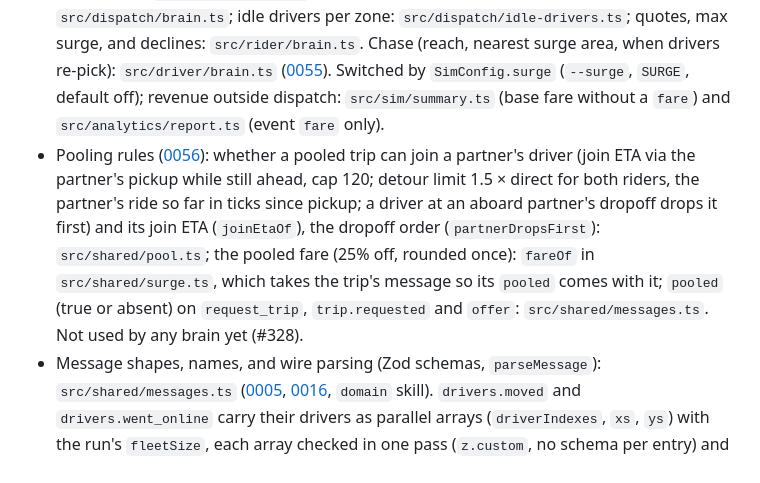
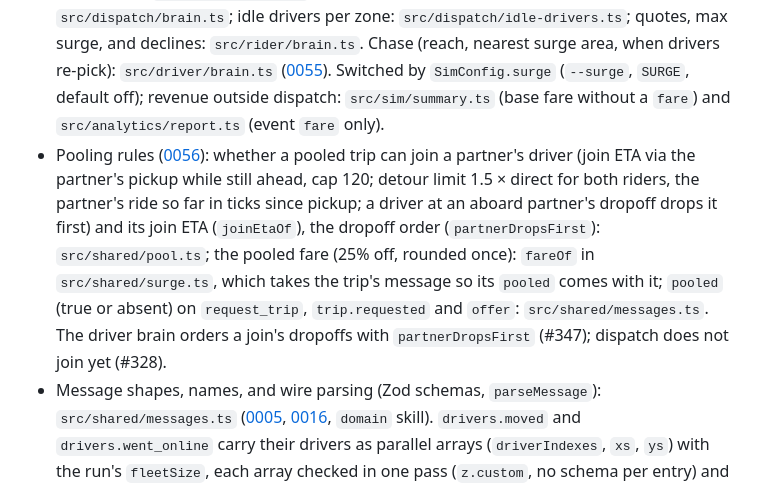
Before and after one commit to kludw/uber-simulator, a Markdown page: docs/architecture.md, the part around one of its changes. GitHub-like rendering.

```diff
--- a/docs/architecture.md
+++ b/docs/architecture.md
@@ -122,7 +122,7 @@ Client URLs: `.env.example` (`NATS_URL`, `NATS_WS_URL`, `CLICKHOUSE_URL` plus us
 - Grid geometry, distance, moves, spec grid size (`specGrid`): `src/shared/grid.ts`.
 - Region layout, numbering, and which region a cell is in: `src/shared/regions.ts` ([0050](adr/0050-split-dispatch-by-region.md)).
 - Surge zones (size, numbering, a zone's part in a region, zone count, zone distance), the surge formula, the fare formula, `baseSurge` (1.0: no price) and `dollars` (cents as printed and shown): `src/shared/surge.ts` ([0054](adr/0054-price-trips-with-zone-surge.md)). Pricing (when, what is counted, the trip's price): `src/dispatch/brain.ts`; idle drivers per zone: `src/dispatch/idle-drivers.ts`; quotes, max surge, and declines: `src/rider/brain.ts`. Chase (reach, nearest surge area, when drivers re-pick): `src/driver/brain.ts` ([0055](adr/0055-idle-drivers-chase-surge.md)). Switched by `SimConfig.surge` (`--surge`, `SURGE`, default off); revenue outside dispatch: `src/sim/summary.ts` (base fare without a `fare`) and `src/analytics/report.ts` (event `fare` only).
-- Pooling rules ([0056](adr/0056-pool-two-riders-going-the-same-way.md)): whether a pooled trip can join a partner's driver (join ETA via the partner's pickup while still ahead, cap 120; detour limit 1.5 × direct for both riders, the partner's ride so far in ticks since pickup; a driver at an aboard partner's dropoff drops it first) and its join ETA (`joinEtaOf`), the dropoff order (`partnerDropsFirst`): `src/shared/pool.ts`; the pooled fare (25% off, rounded once): `fareOf` in `src/shared/surge.ts`, which takes the trip's message so its `pooled` comes with it; `pooled` (true or absent) on `request_trip`, `trip.requested` and `offer`: `src/shared/messages.ts`. Not used by any brain yet (#328).
+- Pooling rules ([0056](adr/0056-pool-two-riders-going-the-same-way.md)): whether a pooled trip can join a partner's driver (join ETA via the partner's pickup while still ahead, cap 120; detour limit 1.5 × direct for both riders, the partner's ride so far in ticks since pickup; a driver at an aboard partner's dropoff drops it first) and its join ETA (`joinEtaOf`), the dropoff order (`partnerDropsFirst`): `src/shared/pool.ts`; the pooled fare (25% off, rounded once): `fareOf` in `src/shared/surge.ts`, which takes the trip's message so its `pooled` comes with it; `pooled` (true or absent) on `request_trip`, `trip.requested` and `offer`: `src/shared/messages.ts`. The driver brain orders a join's dropoffs with `partnerDropsFirst` (#347); dispatch does not join yet (#328).
 - Message shapes, names, and wire parsing (Zod schemas, `parseMessage`): `src/shared/messages.ts` ([0005](adr/0005-use-zod-for-validation.md), [0016](adr/0016-initial-domain-model.md), `domain` skill). `drivers.moved` and `drivers.went_online` carry their drivers as parallel arrays (`driverIndexes`, `xs`, `ys`) with the run's `fleetSize`, each array checked in one pass (`z.custom`, no schema per entry) and branded, every index below `fleetSize`; a stored payload with `driverIds` (before 0052) doesn't parse. The shape is known only to the builders `driversMoved` / `driversWentOnline` and the readers `forEachMove` / `forEachWentOnline` (driver ID and a Cell per entry) and `forEachDriverAt` (driver index and coordinates, for dispatch) ([0047](adr/0047-driver-moves-as-parallel-arrays.md), [0052](adr/0052-driver-indexes-in-moves.md)). Parsed cells are checked for shape only; grid bounds are an invariant (`src/sim/invariants.ts`). Driver, trip, rider, and run IDs (branded `RunId`, carried only as the `Run-Id` header) are restricted to `[A-Za-z0-9_-]+` so they are valid NATS subject tokens (`sim.offers.<driverId>`, [0028](adr/0028-nats-bus-subjects-and-delivery.md)). The ten types dispatch takes (all but `clock.ticked`) carry `region`, parsed as 0 when absent so runs stored before regions replay ([0050](adr/0050-split-dispatch-by-region.md)).
 - Trip transitions: `src/dispatch/trip.ts`; matching strategies (greedy, batched): `src/dispatch/brain.ts` ([0018](adr/0018-dispatch-matching-via-offers.md), [0030](adr/0030-batched-matching.md)); idle drivers kept across ticks, bounded to dispatch's region, and the nearest idle driver search (grid buckets, rings, linear fallback): `src/dispatch/idle-drivers.ts` ([0036](adr/0036-scale-to-50k.md), [0048](adr/0048-keep-idle-drivers-across-ticks.md), [0050](adr/0050-split-dispatch-by-region.md)); batch assignment solvers (dense: rectangular, transpose, sentinel cost; by nearest query: touched drivers plus nearest untouched, which solver for a batch): `src/dispatch/matching.ts` and `brain.ts` ([0030](adr/0030-batched-matching.md), [0033](adr/0033-scale-fixes.md), [0051](adr/0051-search-untouched-drivers-in-batched-matching.md)).
 - Randomness: `src/shared/random.ts`; seed streams per service (child stream named after the service): `src/sim/services.ts` ([0023](adr/0023-own-seeded-prng.md)).
```
Also changed, not shown: other parts of docs/architecture.md (+1 -1 lines), docs/spec.md (+2 -2 lines), 1 other file.
